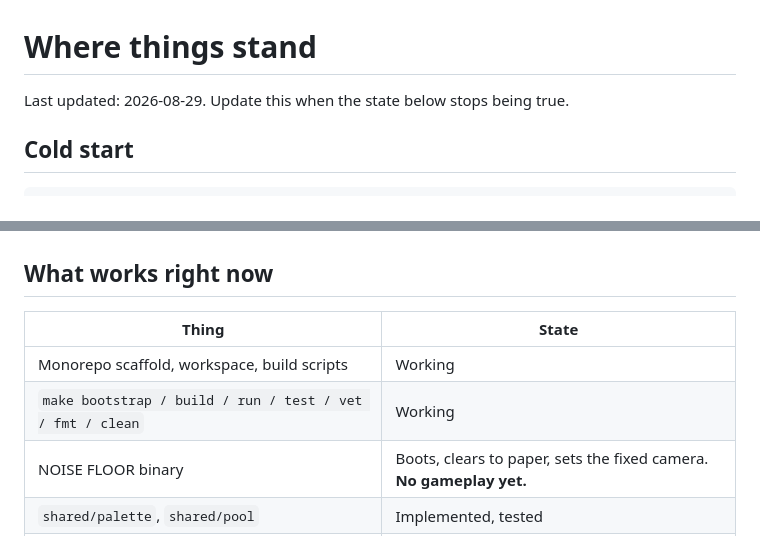
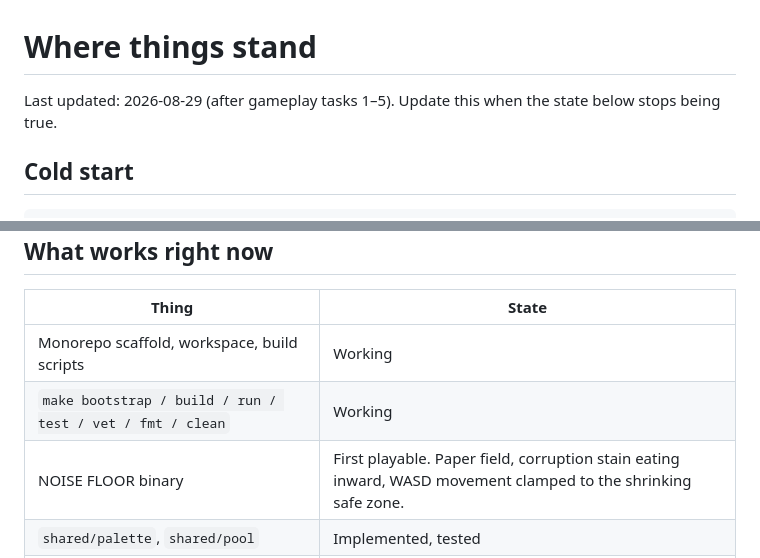
Before and after one commit to boxwrench/BOXGames, a Markdown page: docs/STATE.md, 2 parts joined by grey strips. GitHub-like rendering.

```diff
--- a/docs/STATE.md
+++ b/docs/STATE.md
@@ -1,6 +1,6 @@
 # Where things stand
 
-Last updated: 2026-08-29. Update this when the state below stops being true.
+Last updated: 2026-08-29 (after gameplay tasks 1–5). Update this when the state below stops being true.
 
 ## Cold start
 
@@ -23,7 +23,7 @@ Verified from an empty environment (`env -i`, no `PATH` additions, no
 | --- | --- |
 | Monorepo scaffold, workspace, build scripts | Working |
 | `make bootstrap / build / run / test / vet / fmt / clean` | Working |
-| NOISE FLOOR binary | Boots, clears to paper, sets the fixed camera. **No gameplay yet.** |
+| NOISE FLOOR binary | First playable. Paper field, corruption stain eating inward, WASD movement clamped to the shrinking safe zone. |
 | `shared/palette`, `shared/pool` | Implemented, tested |
 | `shared/kaijuboot` layered content database | Implemented |
 | `shared/spritesheet` | Tests only — they pin engine limitations. No implementation yet. |
```
Also changed, not shown: other parts of docs/STATE.md (+64 -10 lines).
